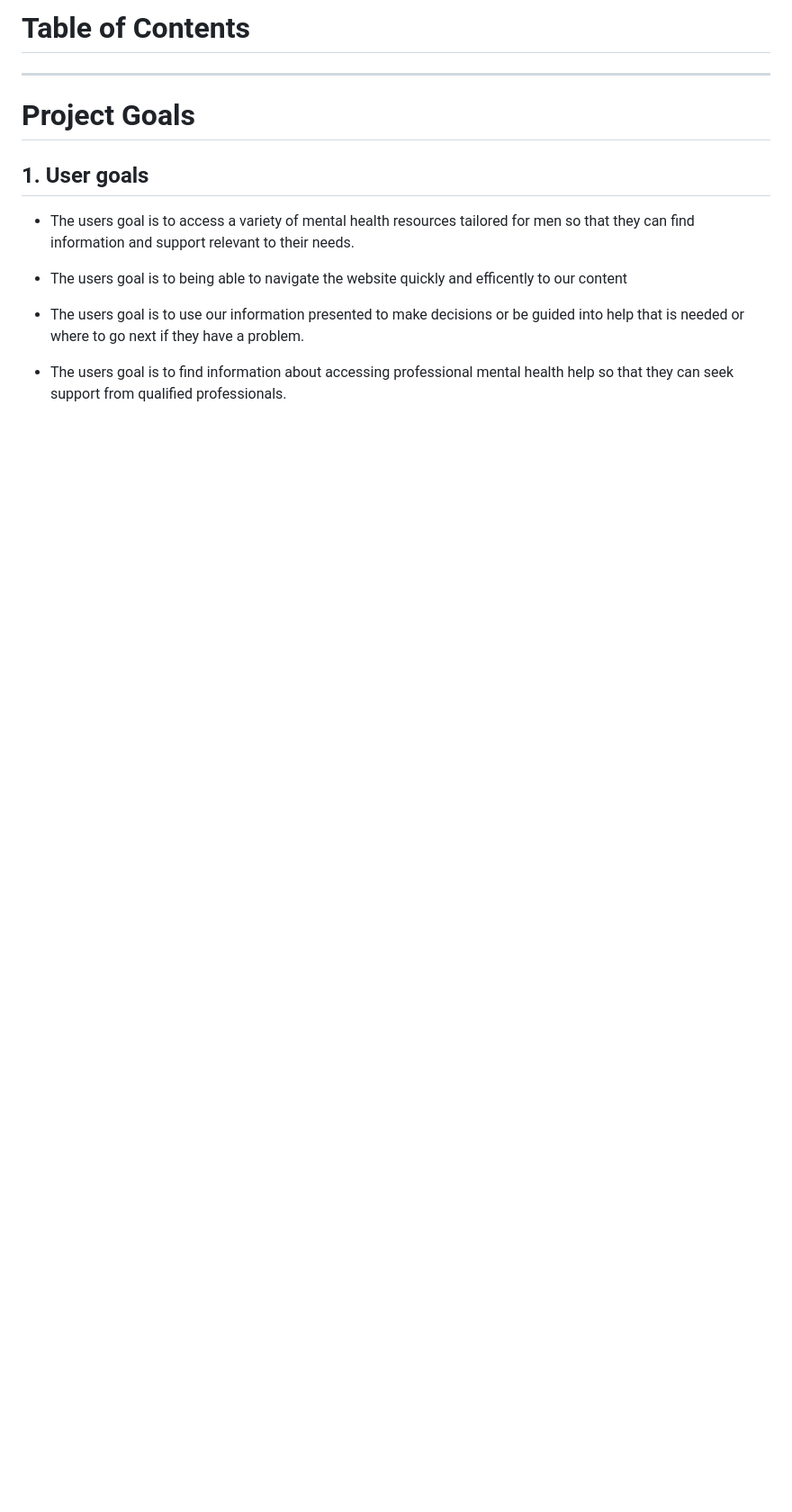
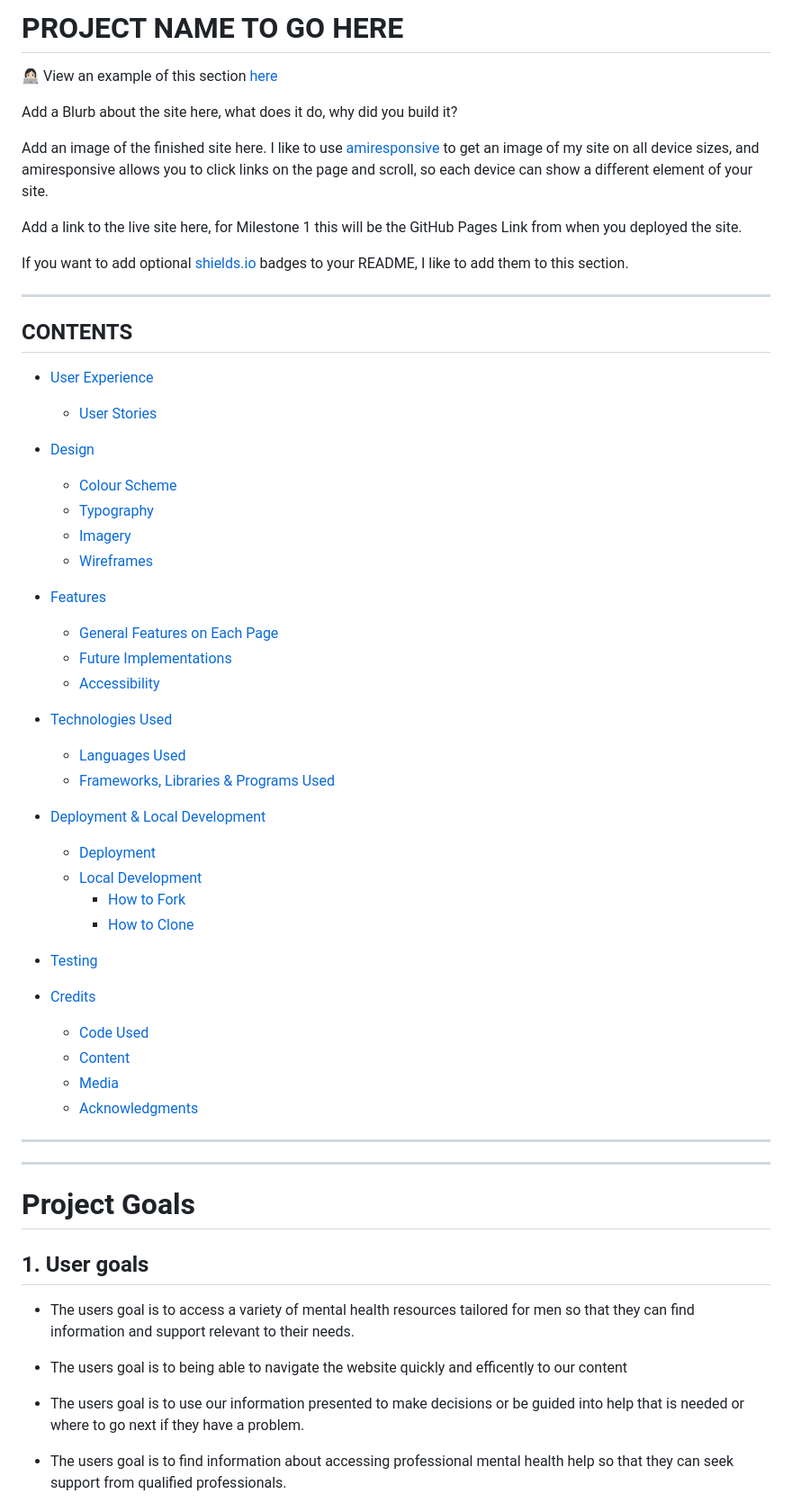
Before and after one commit to IsaacNicholls1/MH-P1-IsaacN, a Markdown page: README.md, the part around the change. Shown: that part at 90% size. GitHub-like rendering; blank space fills up the shorter version.

Commit message:
readme contents

```diff
--- a/README.md
+++ b/README.md
@@ -1,5 +1,54 @@
 
-# Table of Contents #
+# PROJECT NAME TO GO HERE
+
+👩🏻‍💻 View an example of this section [here](https://github.com/kera-cudmore/Bully-Book-Club#bully-book-club-website)
+
+Add a Blurb about the site here, what does it do, why did you build it?
+
+Add an image of the finished site here. I like to use [amiresponsive](https://ui.dev/amiresponsive) to get an image of my site on all device sizes, and amiresponsive allows you to click links on the page and scroll, so each device can show a different element of your site.
+
+Add a link to the live site here, for Milestone 1 this will be the GitHub Pages Link from when you deployed the site.
+
+If you want to add optional [shields.io](https://shields.io) badges to your README, I like to add them to this section.
+
+---
+
+## CONTENTS
+
+* [User Experience](#user-experience-ux)
+  * [User Stories](#user-stories)
+
+* [Design](#design)
+  * [Colour Scheme](#colour-scheme)
+  * [Typography](#typography)
+  * [Imagery](#imagery)
+  * [Wireframes](#wireframes)
+
+* [Features](#features)
+  * [General Features on Each Page](#general-features-on-each-page)
+  * [Future Implementations](#future-implementations)
+  * [Accessibility](#accessibility)
+
+* [Technologies Used](#technologies-used)
+  * [Languages Used](#languages-used)
+  * [Frameworks, Libraries & Programs Used](#frameworks-libraries--programs-used)
+
+* [Deployment & Local Development](#deployment--local-development)
+  * [Deployment](#deployment)
+  * [Local Development](#local-development)
+    * [How to Fork](#how-to-fork)
+    * [How to Clone](#how-to-clone)
+
+* [Testing](#testing)
+
+* [Credits](#credits)
+  * [Code Used](#code-used)
+  * [Content](#content)
+  * [Media](#media)
+  * [Acknowledgments](#acknowledgments)
+
+---
+
 - - - -
 # Project Goals #
 ## 1. User goals
```
